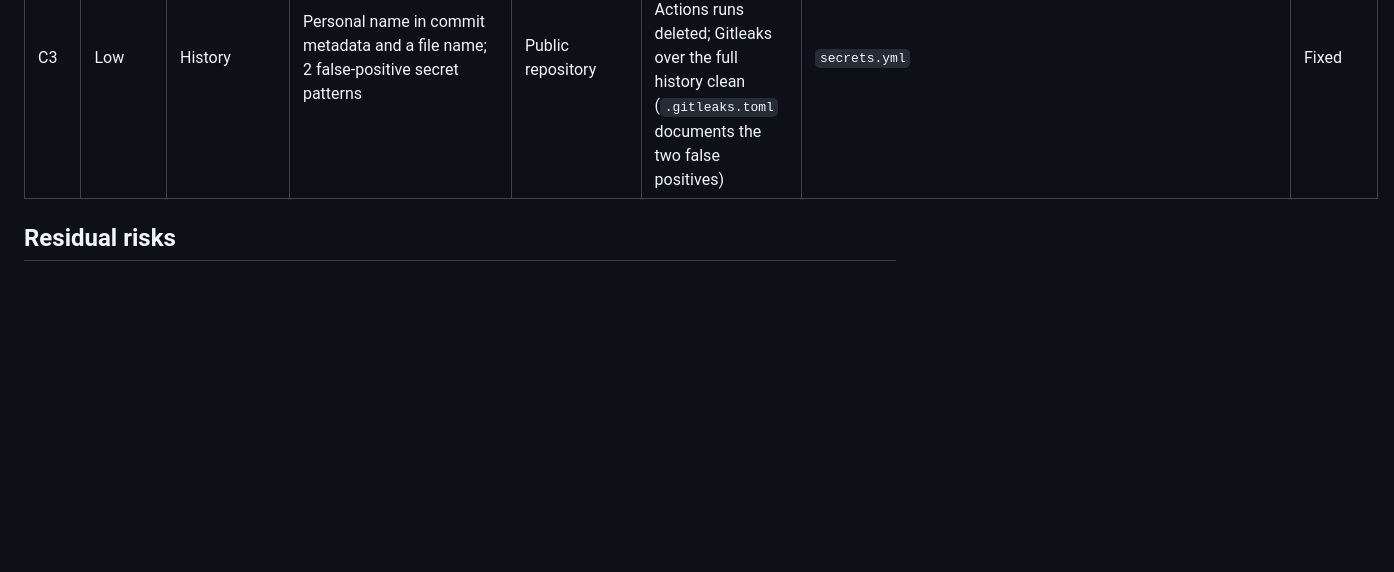
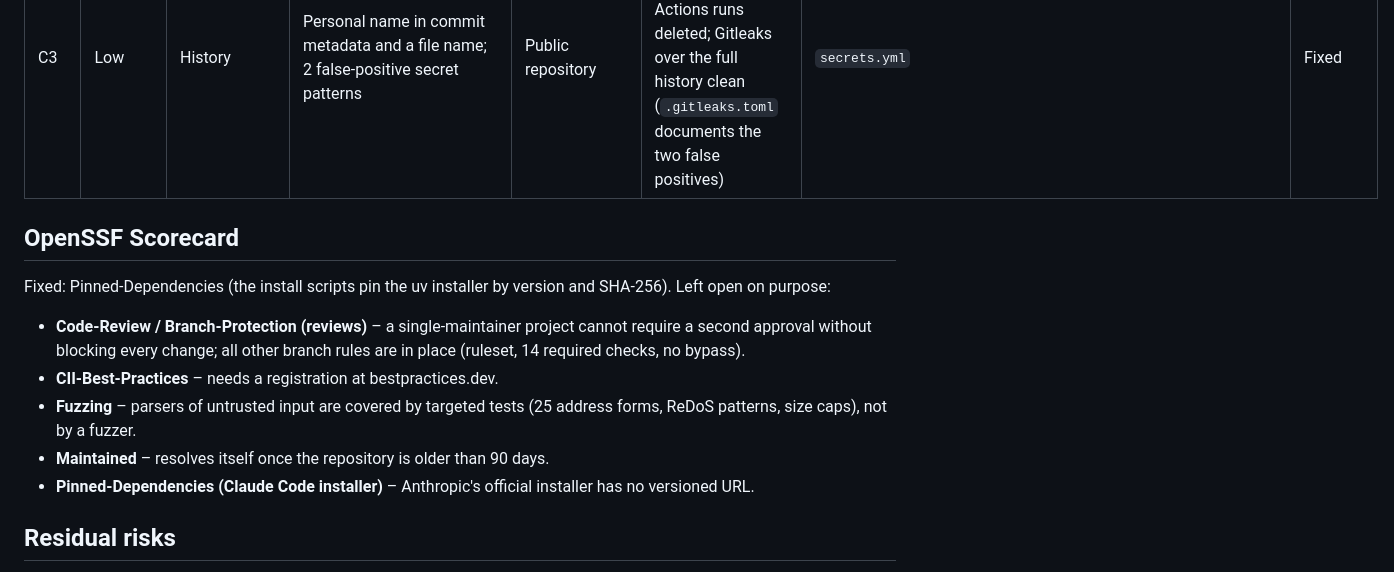
Before and after one commit to 1xxn/jobslop, a Markdown page: docs/security.md, the part around the change. Rendered like a GitHub page; blank space fills up the shorter version.

Commit message:
Document the open OpenSSF Scorecard findings
Co-Authored-By: Claude Opus 5.5 <noreply@anthropic.com>

```diff
--- a/docs/security.md
+++ b/docs/security.md
@@ -150,6 +150,18 @@ after the fix.
 | C2 | Medium | Repository | All actions allowed, SHA pinning not enforced, fork PRs of returning contributors ran without approval, no private vulnerability reporting, no tag protection, classic branch protection | Compromised action, malicious fork PR | Allow list + enforced SHA pinning, approval for all outside contributors, PVR on, `v*` tag ruleset, `release` environment, `main` ruleset (rebase-only) | Settings via `gh api` (#25) | Fixed |
 | C3 | Low | History | Personal name in commit metadata and a file name; 2 false-positive secret patterns | Public repository | History rewritten to one identity (`1xxn`), old Actions runs deleted; Gitleaks over the full history clean (`.gitleaks.toml` documents the two false positives) | `secrets.yml` | Fixed |
 
+## OpenSSF Scorecard
+
+Fixed: Pinned-Dependencies (the install scripts pin the uv installer by version and SHA-256). Left open on purpose:
+
+- **Code-Review / Branch-Protection (reviews)** – a single-maintainer project cannot require a second approval
+  without blocking every change; all other branch rules are in place (ruleset, 14 required checks, no bypass).
+- **CII-Best-Practices** – needs a registration at bestpractices.dev.
+- **Fuzzing** – parsers of untrusted input are covered by targeted tests (25 address forms, ReDoS patterns, size
+  caps), not by a fuzzer.
+- **Maintained** – resolves itself once the repository is older than 90 days.
+- **Pinned-Dependencies (Claude Code installer)** – Anthropic's official installer has no versioned URL.
+
 ## Residual risks
 
 - Same-user malware can read `JOBSLOP_HOME`, the browser profile and Claude's login – the OS account is the only real
```
